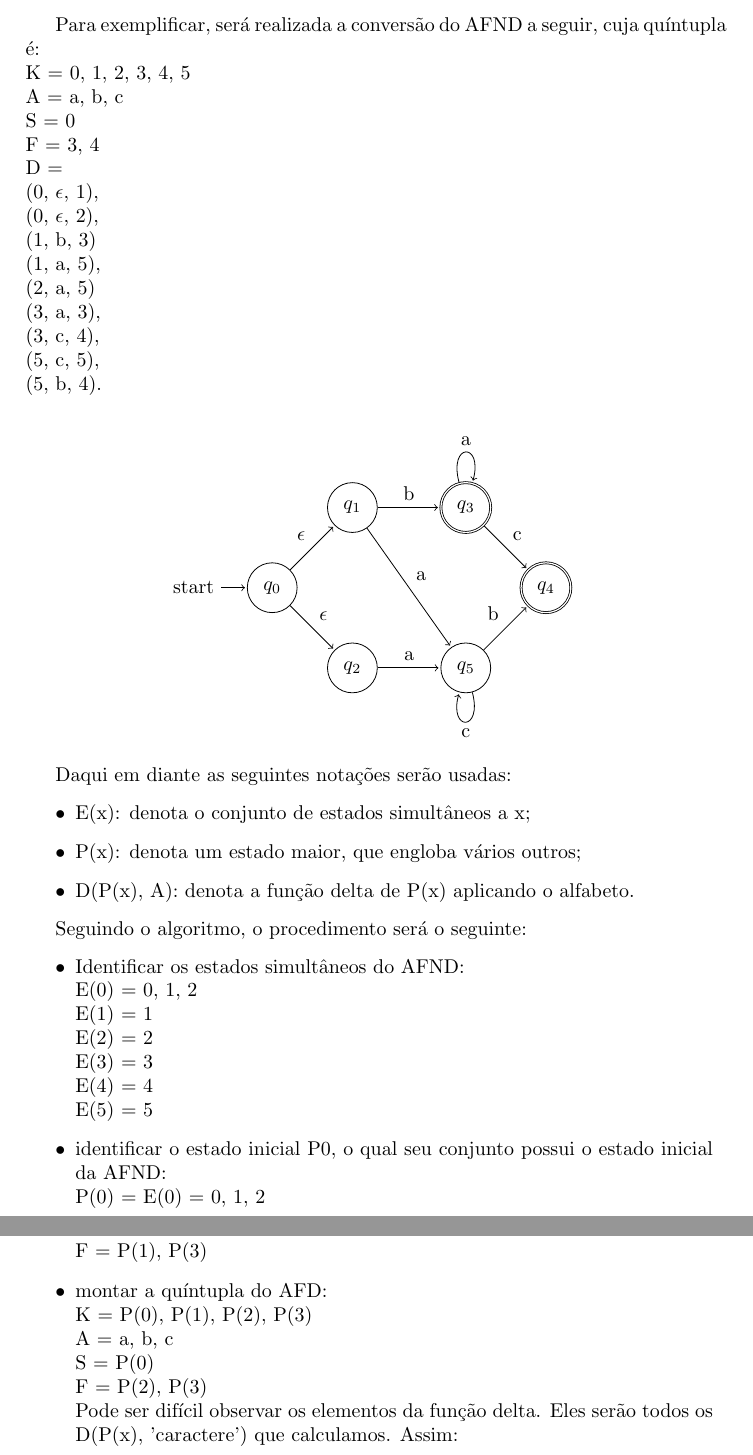
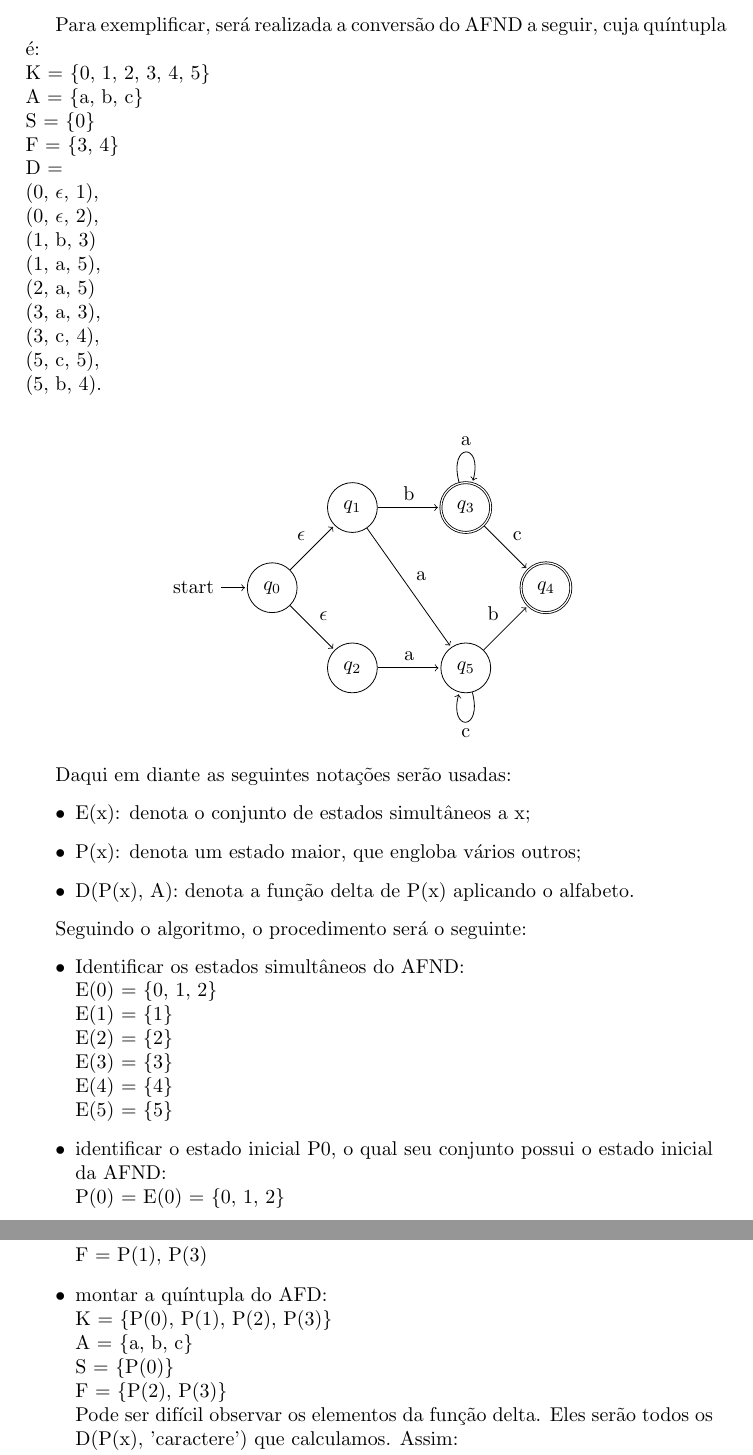
Before and after one commit to iagoggcarrazzoni/AFNDtoER, a LaTeX paper (ex15.tex): two parts of pages 4 and 5 of 7, joined at a grey line, cut so that both start at the same text. Compiled offline with pdfLaTeX.

Commit message:
chaves adicionadas aos conjuntos

```diff
--- a/ex15.tex
+++ b/ex15.tex
@@ -122,7 +122,7 @@ Para essa conversão, é utilizado o Algoritmo de Conversão de um Autômato Fin
         \item Por fim, esboçar o grafo.
     \end{itemize}
 
-Para exemplificar, será realizada a conversão do AFND a seguir, cuja quíntupla é:\\K = {0, 1, 2, 3, 4, 5}\\A = {a, b, c}\\S = {0}\\F = {3, 4}\\D =\\(0, {$\epsilon$, 1),\\(0, {$\epsilon$}, 2),\\(1, b, 3)\\(1, a, 5),\\(2, a, 5)\\(3, a, 3),\\(3, c, 4),\\(5, c, 5),\\(5, b, 4). \\
+Para exemplificar, será realizada a conversão do AFND a seguir, cuja quíntupla é:\\K = \{0, 1, 2, 3, 4, 5\}\\A = \{a, b, c\}\\S = \{0\}\\F = \{3, 4\}\\D =\\(0, {$\epsilon$}, 1),\\(0, {$\epsilon$}, 2),\\(1, b, 3)\\(1, a, 5),\\(2, a, 5)\\(3, a, 3),\\(3, c, 4),\\(5, c, 5),\\(5, b, 4). \\
     \begin{center}
         \begin{tikzpicture}[shorten >=1pt,node distance=2cm,on grid,auto]
             \node[state,initial] (q_0) {$q_0$};
@@ -154,7 +154,7 @@ Daqui em diante as seguintes notações serão usadas:
 Seguindo o algoritmo, o procedimento será o seguinte:
     \begin{itemize}
         \item Identificar os estados simultâneos do AFND:
-            \\E(0) = {0, 1, 2}\\E(1) = {1}\\E(2) = {2}\\E(3) = {3}\\E(4) = {4}\\E(5) = {5}
+            \\E(0) = \{0, 1, 2\}\\E(1) = \{1\}\\E(2) = \{2\}\\E(3) = \{3\}\\E(4) = \{4\}\\E(5) = \{5\}
         \item identificar o estado inicial P0, o qual seu conjunto possui o estado inicial da AFND:
-            \\P(0) = E(0) = {0, 1, 2}
+            \\P(0) = E(0) = \{0, 1, 2\}
         \item aplicar em P0 a leitura de todo o alfabeto. O conjunto novo será composto pelo lugar da chegada:
@@ -170,7 +170,7 @@ Seguindo o algoritmo, o procedimento será o seguinte:
         \item identificar os estados finais, que serão aqueles estados que possuírem os estados finais do AFND:
             \\F = {P(1), P(3)}
         \item montar a quíntupla do AFD:
-            \\K = {P(0), P(1), P(2), P(3)}\\A = {a, b, c}\\S = {P(0)}\\F = {P(2), P(3)}\\Pode ser difícil observar os elementos da função delta. Eles serão todos os D(P(x), 'caractere') que calculamos. Assim:\\D =\\(P0, a, P1),\\(P0, b, P2),\\(P1, b, P3),\\(P1, c, P1),\\(P2, a, P2),\\(P2, c, P3).
+            \\K = \{P(0), P(1), P(2), P(3)\}\\A = \{a, b, c\}\\S = \{P(0)\}\\F = \{P(2), P(3)\}\\Pode ser difícil observar os elementos da função delta. Eles serão todos os D(P(x), 'caractere') que calculamos. Assim:\\D =\\(P0, a, P1),\\(P0, b, P2),\\(P1, b, P3),\\(P1, c, P1),\\(P2, a, P2),\\(P2, c, P3).
     \end{itemize}
     \begin{center}
         \begin{tikzpicture}[shorten >=1pt,node distance=2cm,on grid,auto]
```
Also changed, not shown: ex15.pdf, ex15.tex (10 more changed lines).
